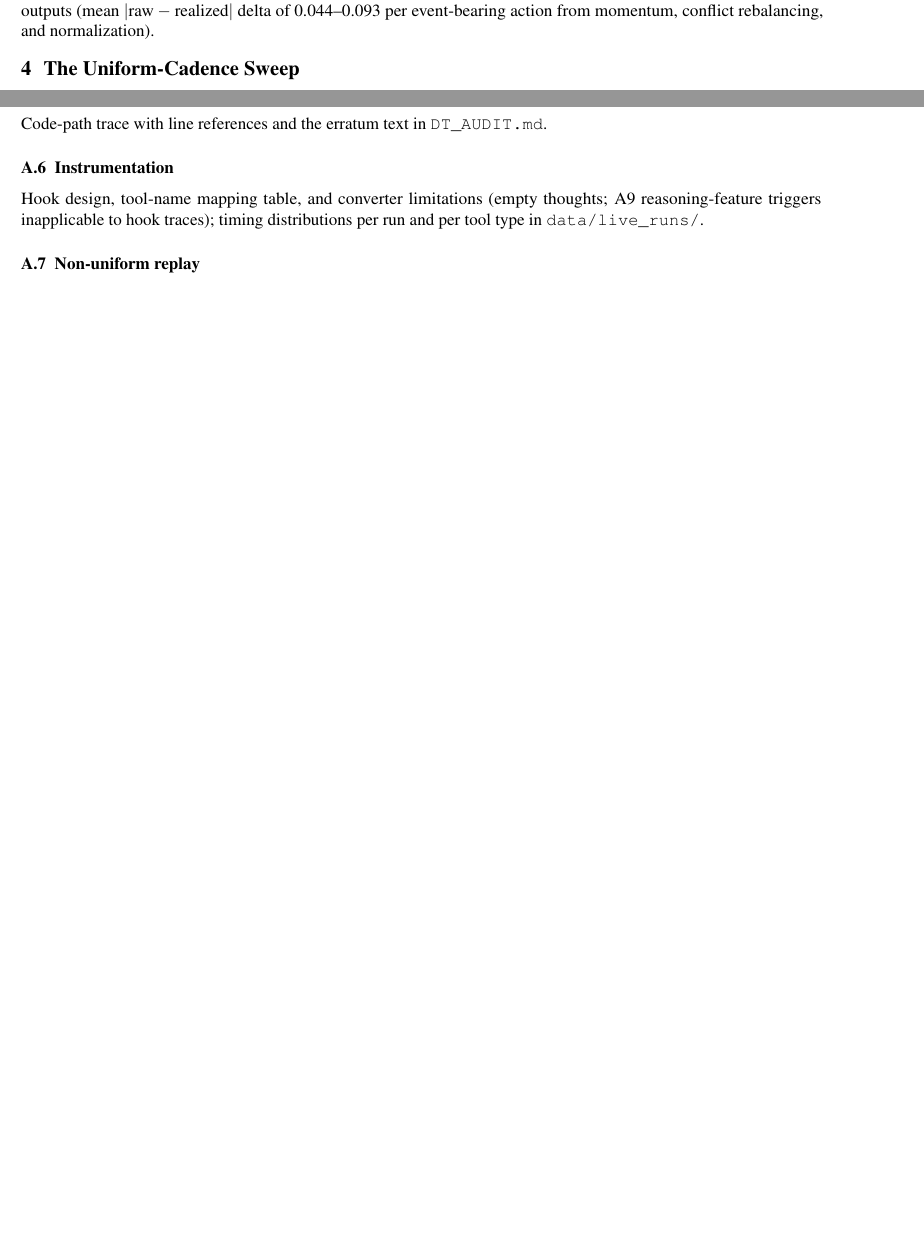
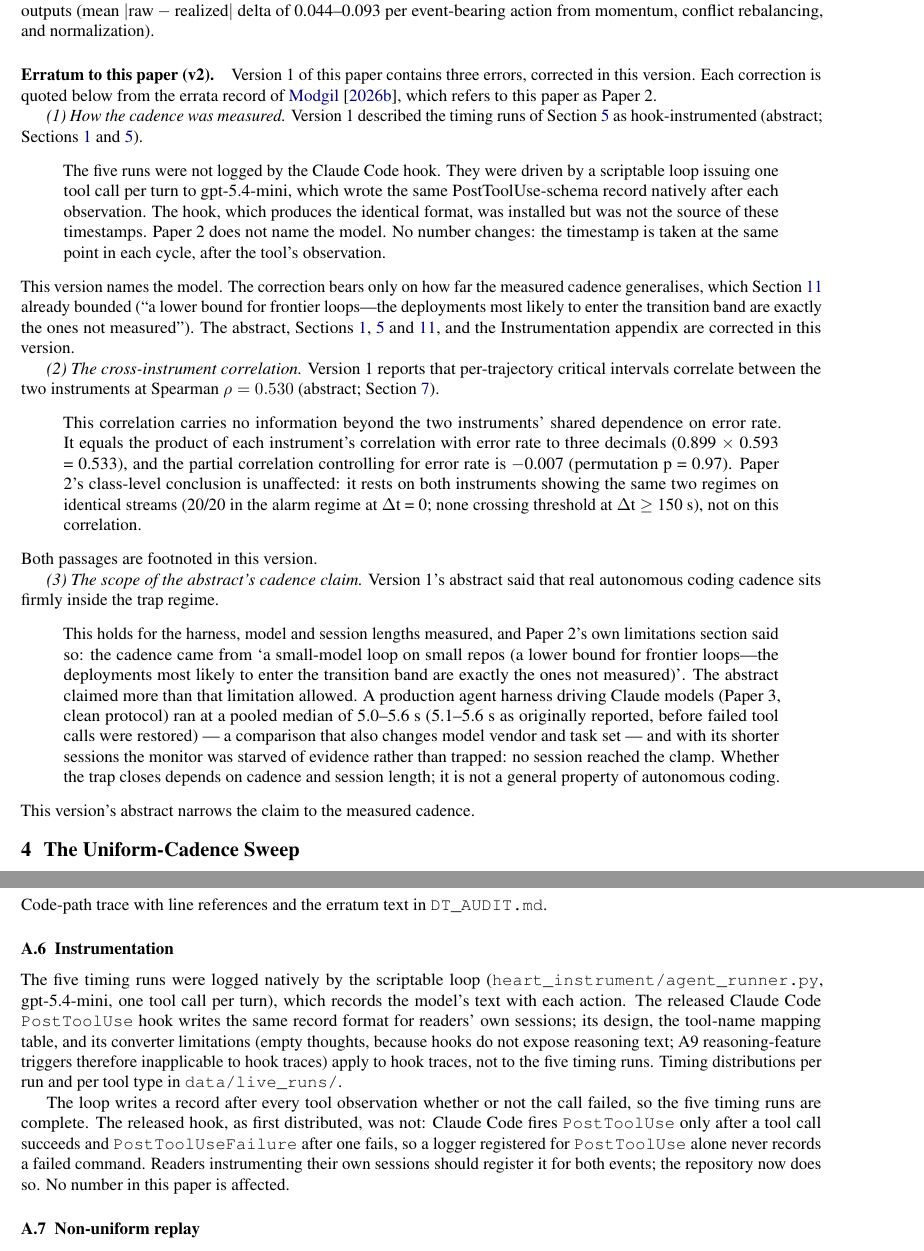
Before and after one commit to 2025eb1100268-tech/intervention-timing-saturation-trap, a LaTeX paper (paper2/paper/main.tex, which reads paper2/paper/sections/appendix.tex, paper2/paper/sections/body.tex): two parts of pages 3 and 10 of 10 before the commit and two parts of pages 3 and 11 of 11 after it, joined at a grey line, cut so that both start at the same text, the shorter picture padded with empty space. Compiled offline with pdfLaTeX.

Commit message:
Paper 2 LaTeX source: version 2
Matches arXiv:2606.19386v2 (heart-observer branch paper2-arxiv-v2, a5f291b):
an erratum in Section 3 quoting three corrections -- how the cadence was
measured, the cross-instrument correlation, and the scope of the
abstract's cadence claim -- plus the Instrumentation appendix note on the
hook. The rest of the source is unchanged from version 1.

Co-Authored-By: Claude Opus 5.5 <noreply@anthropic.com>

```diff
--- a/paper2/paper/sections/appendix.tex
+++ b/paper2/paper/sections/appendix.tex
@@ -48,9 +48,23 @@ Code-path trace with line references and the erratum text in
 \texttt{DT\_AUDIT.md}.
 
 \subsection{Instrumentation}
-Hook design, tool-name mapping table, and converter limitations (empty
-thoughts; A9 reasoning-feature triggers inapplicable to hook traces); timing
-distributions per run and per tool type in \texttt{data/live\_runs/}.
+The five timing runs were logged natively by the scriptable loop
+(\texttt{heart\_instrument/agent\_runner.py}, gpt-5.4-mini, one tool call per
+turn), which records the model's text with each action. The released Claude Code
+\texttt{PostToolUse} hook writes the same record format for readers' own
+sessions; its design, the tool-name mapping table, and its converter
+limitations (empty thoughts, because hooks do not expose reasoning text; A9
+reasoning-feature triggers therefore inapplicable to hook traces) apply to hook
+traces, not to the five timing runs. Timing distributions per run and per tool
+type in \texttt{data/live\_runs/}.
+
+The loop writes a record after every tool observation whether or not the call
+failed, so the five timing runs are complete. The released hook, as first
+distributed, was not: Claude Code fires \texttt{PostToolUse} only after a tool
+call succeeds and \texttt{PostToolUseFailure} after one fails, so a logger
+registered for \texttt{PostToolUse} alone never records a failed command.
+Readers instrumenting their own sessions should register it for both events;
+the repository now does so. No number in this paper is affected.
 
 \subsection{Non-uniform replay}
 Condition construction, seeds, per-condition tables, and the boundary case in
--- a/paper2/paper/sections/body.tex
+++ b/paper2/paper/sections/body.tex
@@ -111,6 +111,38 @@ A decay-vs-event decomposition over the persisted state streams attributes
 as a model property---and shows the engine is not a pass-through of rule outputs
 (mean $|\text{raw} - \text{realized}|$ delta of 0.044--0.093 per event-bearing
 action from momentum, conflict rebalancing, and normalization).
+
+\paragraph{Erratum to this paper (v2).} Version~1 of this paper contains three
+errors, corrected in this version. Each correction is quoted below from the
+errata record of~\cite{P3}, which refers to this paper as Paper~2.
+
+\emph{(1) How the cadence was measured.} Version~1 described the timing runs of
+Section~\ref{sec:cadence} as hook-instrumented (abstract;
+Sections~\ref{sec:intro} and~\ref{sec:cadence}).
+\begin{quote}
+The five runs were not logged by the Claude Code hook. They were driven by a scriptable loop issuing one tool call per turn to gpt-5.4-mini, which wrote the same PostToolUse-schema record natively after each observation. The hook, which produces the identical format, was installed but was not the source of these timestamps. Paper 2 does not name the model. No number changes: the timestamp is taken at the same point in each cycle, after the tool's observation.
+\end{quote}
+This version names the model. The correction bears only on how far the
+measured cadence generalises, which Section~\ref{sec:limitations} already
+bounded (``a lower bound for frontier loops---the deployments most likely to
+enter the transition band are exactly the ones not measured''). The abstract,
+Sections~\ref{sec:intro}, \ref{sec:cadence} and~\ref{sec:limitations}, and the
+Instrumentation appendix are corrected in this version.
+
+\emph{(2) The cross-instrument correlation.} Version~1 reports that
+per-trajectory critical intervals correlate between the two instruments at
+Spearman $\rho = 0.530$ (abstract; Section~\ref{sec:class}).
+\begin{quote}
+This correlation carries no information beyond the two instruments' shared dependence on error rate. It equals the product of each instrument's correlation with error rate to three decimals (0.899 × 0.593 = 0.533), and the partial correlation controlling for error rate is −0.007 (permutation p = 0.97). Paper 2's class-level conclusion is unaffected: it rests on both instruments showing the same two regimes on identical streams (20/20 in the alarm regime at Δt = 0; none crossing threshold at Δt ≥ 150 s), not on this correlation.
+\end{quote}
+Both passages are footnoted in this version.
+
+\emph{(3) The scope of the abstract's cadence claim.} Version~1's abstract said
+that real autonomous coding cadence sits firmly inside the trap regime.
+\begin{quote}
+This holds for the harness, model and session lengths measured, and Paper 2's own limitations section said so: the cadence came from `a small-model loop on small repos (a lower bound for frontier loops—the deployments most likely to enter the transition band are exactly the ones not measured)'. The abstract claimed more than that limitation allowed. A production agent harness driving Claude models (Paper 3, clean protocol) ran at a pooled median of 5.0–5.6 s (5.1–5.6 s as originally reported, before failed tool calls were restored) — a comparison that also changes model vendor and task set — and with its shorter sessions the monitor was starved of evidence rather than trapped: no session reached the clamp. Whether the trap closes depends on cadence and session length; it is not a general property of autonomous coding.
+\end{quote}
+This version's abstract narrows the claim to the measured cadence.
 
 \section{The Uniform-Cadence Sweep}
 \label{sec:sweep}
```
Also changed, not shown: paper2/paper/main.tex (+17 -4 lines), paper2/paper/references.bib (+8 -0 lines), paper2/paper/sections/body.tex (18 more changed lines).
